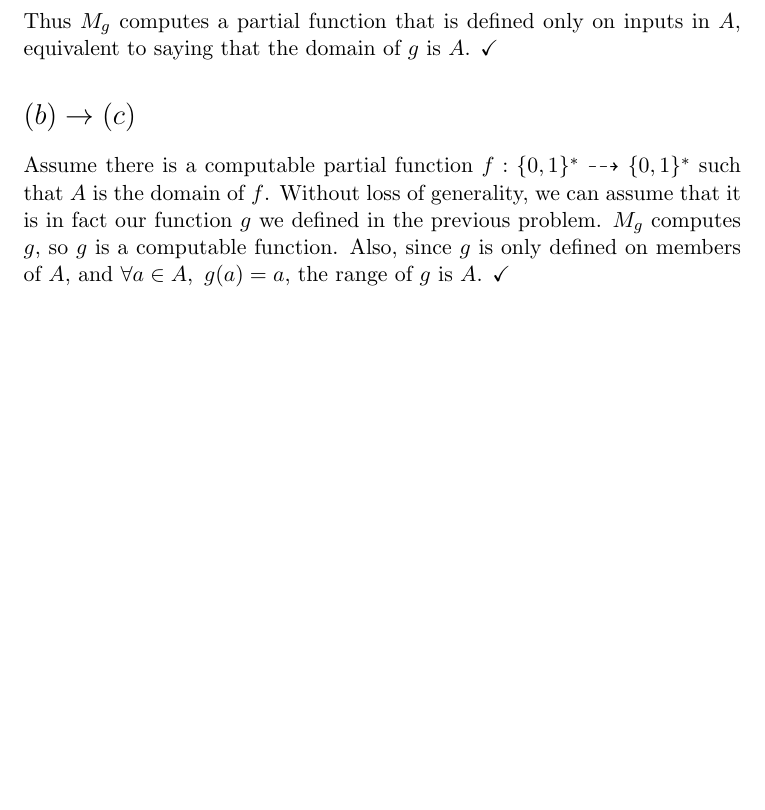
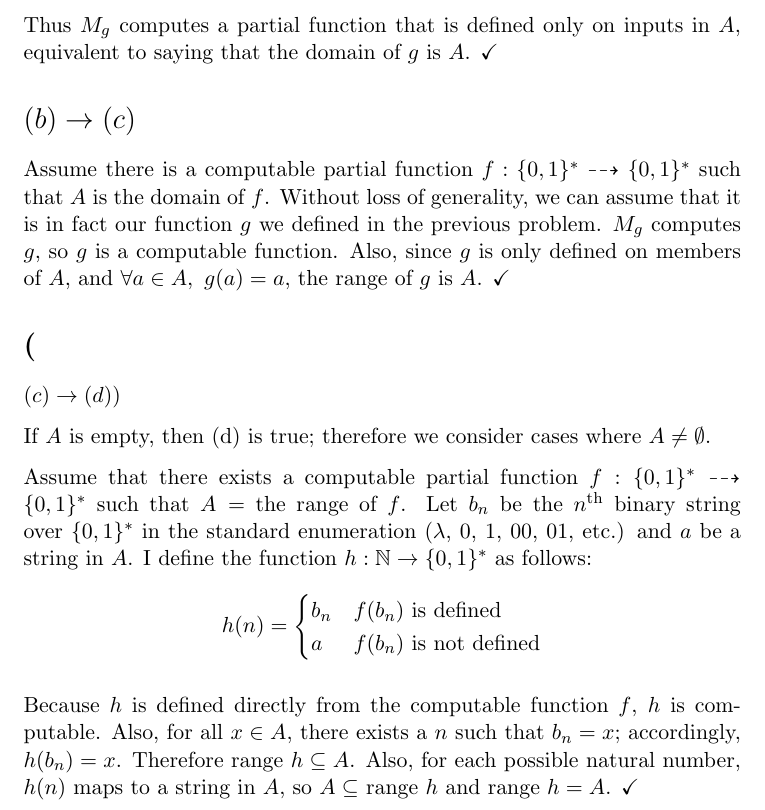
Before and after one commit to adamhammes/LaTeX, a LaTeX document (Com S 331/COMS_331_HW_08/COMS_331_HW_08.tex): part of page 2 of 2, cut so that both start at the same text, the shorter picture padded with empty space. Compiled offline with pdfLaTeX.

Commit message:
(c) -> (d)

```diff
--- a/Com S 331/COMS_331_HW_08/COMS_331_HW_08.tex
+++ b/Com S 331/COMS_331_HW_08/COMS_331_HW_08.tex
@@ -63,5 +63,25 @@ $M_g$ computes $g$, so $g$ is a computable function.
 Also, since $g$ is only defined on members of $A$, and $ \forall a \in A,\ g(a) = a$, the range of $g$ is $A$. $\checkmark$
 
 
+\section*($(c) \imp (d)$)
+
+If $A$ is empty, then (d) is true; therefore we consider cases where $A \neq \emptyset$.
+
+Assume that there exists a computable partial function $f : \{0,1\}^* \dashrightarrow \{0,1\}^*$ such that $A = $ the range of $f$.
+Let $b_n$ be the $n^{\text{th}}$ binary string over $\{0,1\}^*$ in the standard enumeration ($\lambda$, 0, 1, 00, 01, etc.) and $a$ be a string in $A$.
+I define the function $h : \mathbb{N} \imp \{0,1\}^*$ as follows:
+\[ h(n) =
+	\begin{cases}
+		b_n & f(b_n) \text{ is defined} \\
+		a & f(b_n) \text{ is not defined}
+	\end{cases}
+\]
+
+Because $h$ is defined directly from the computable function $f$, $h$ is computable.
+Also, for all $x\in A$, there exists a $n$ such that $b_n = x$; accordingly, $h(b_n) = x$.
+Therefore range $h \subseteq A$.
+Also, for each possible natural number, $h(n)$ maps to a string in $A$, so $A \subseteq $ range $h$ and range $h = A$. $\checkmark$
+
+
 
 \end{document}
```
